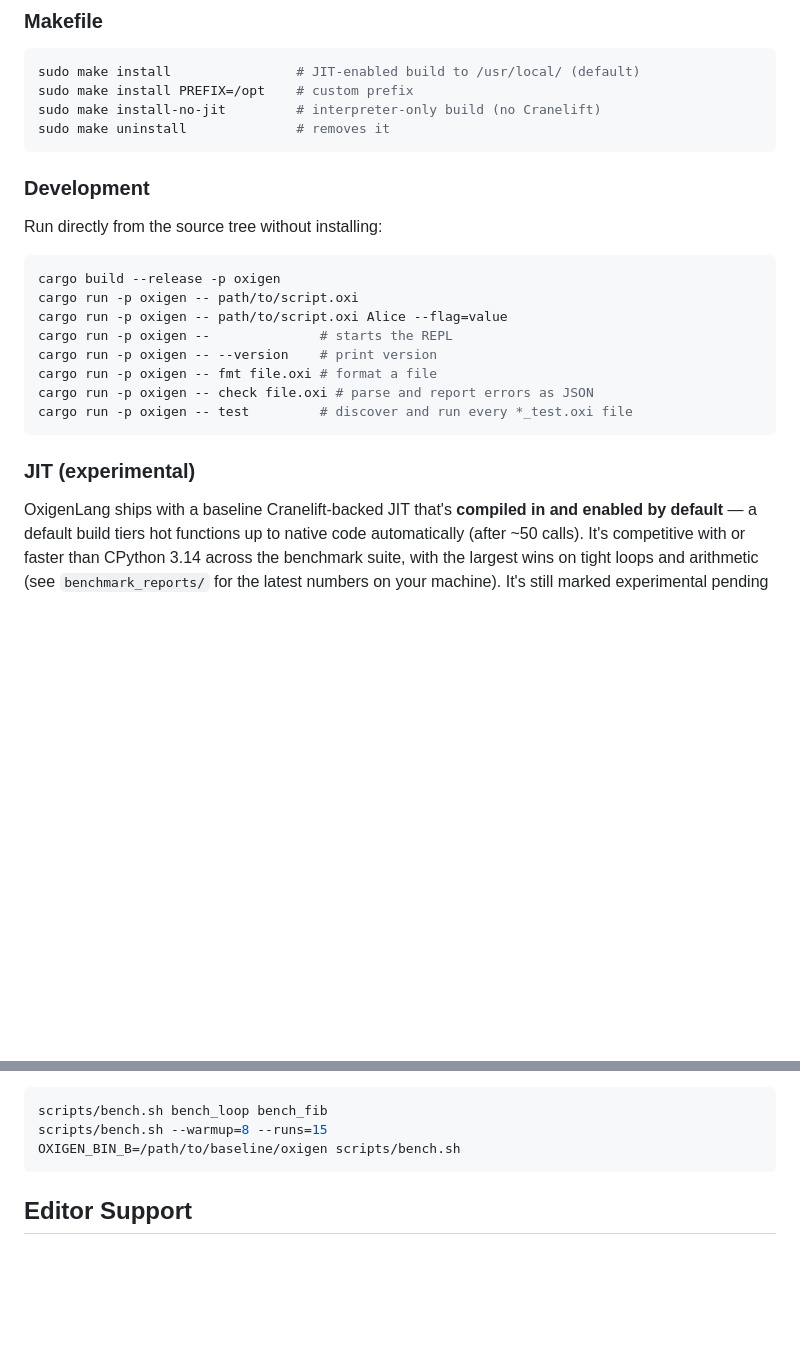
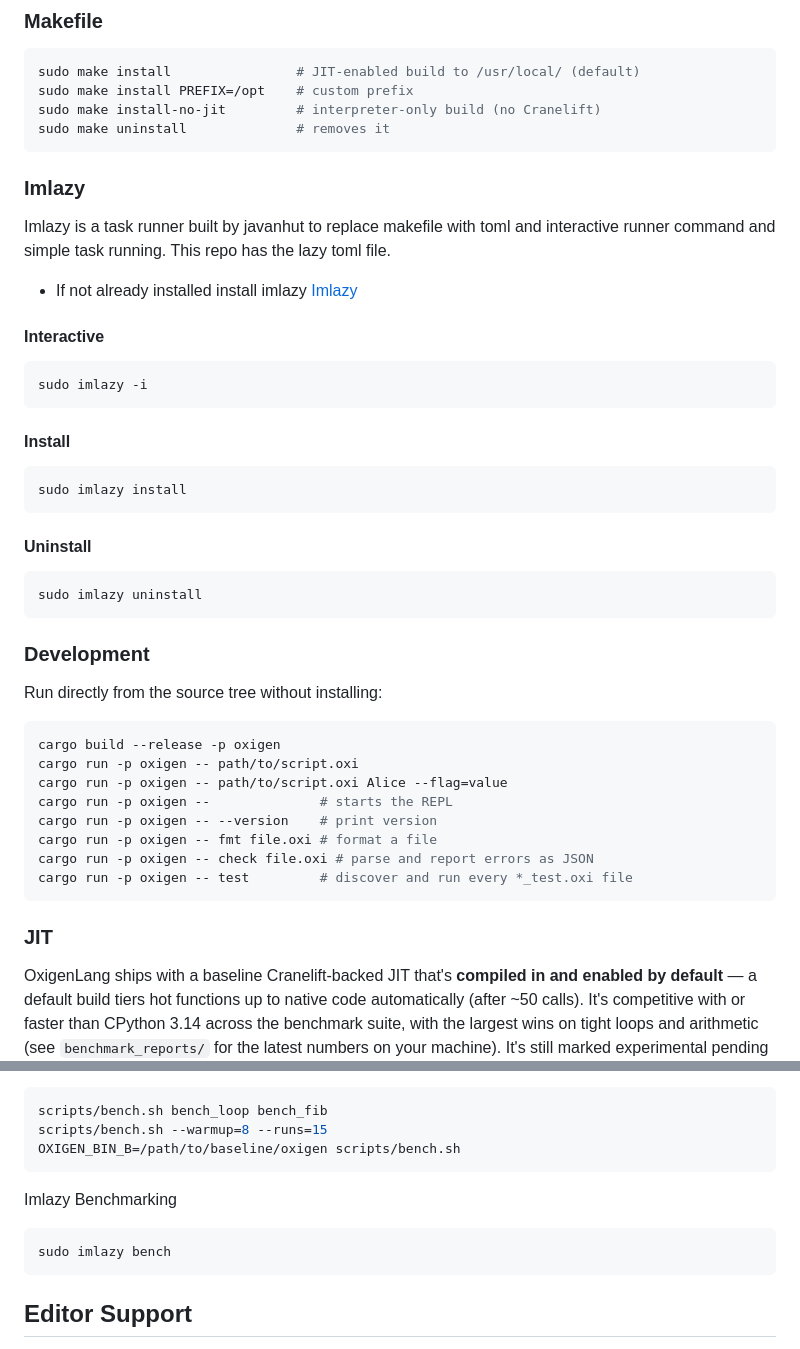
Before and after one commit to javanhut/OxigenLang, a Markdown page: README.md, 2 parts joined by grey strips. Rendered like a GitHub page; blank space fills up the shorter version.

Commit message:
docs: added imlazy instructions

````diff
--- a/README.md
+++ b/README.md
@@ -64,6 +64,29 @@ sudo make install-no-jit         # interpreter-only build (no Cranelift)
 sudo make uninstall              # removes it
 ```
 
+
+### Imlazy
+
+Imlazy is a task runner built by javanhut to replace makefile with toml and interactive runner command and simple task running. This repo has the lazy toml file.
+
+* If not already installed install imlazy [Imlazy](https://github.com/javanhut/ImLazy)
+
+#### Interactive
+```bash
+sudo imlazy -i
+```
+
+#### Install
+```bash
+sudo imlazy install
+```
+
+#### Uninstall
+```bash
+sudo imlazy uninstall
+```
+
+
 ### Development
 
 Run directly from the source tree without installing:
@@ -79,7 +102,7 @@ cargo run -p oxigen -- check file.oxi # parse and report errors as JSON
 cargo run -p oxigen -- test         # discover and run every *_test.oxi file
 ```
 
-### JIT (experimental)
+### JIT
 
 OxigenLang ships with a baseline Cranelift-backed JIT that's **compiled
 in and enabled by default** — a default build tiers hot functions up to
@@ -125,6 +148,12 @@ scripts/bench.sh bench_loop bench_fib
 scripts/bench.sh --warmup=8 --runs=15
 OXIGEN_BIN_B=/path/to/baseline/oxigen scripts/bench.sh
 ```
+
+Imlazy Benchmarking
+```bash
+sudo imlazy bench
+```
+
 
 ## Editor Support
 
````
